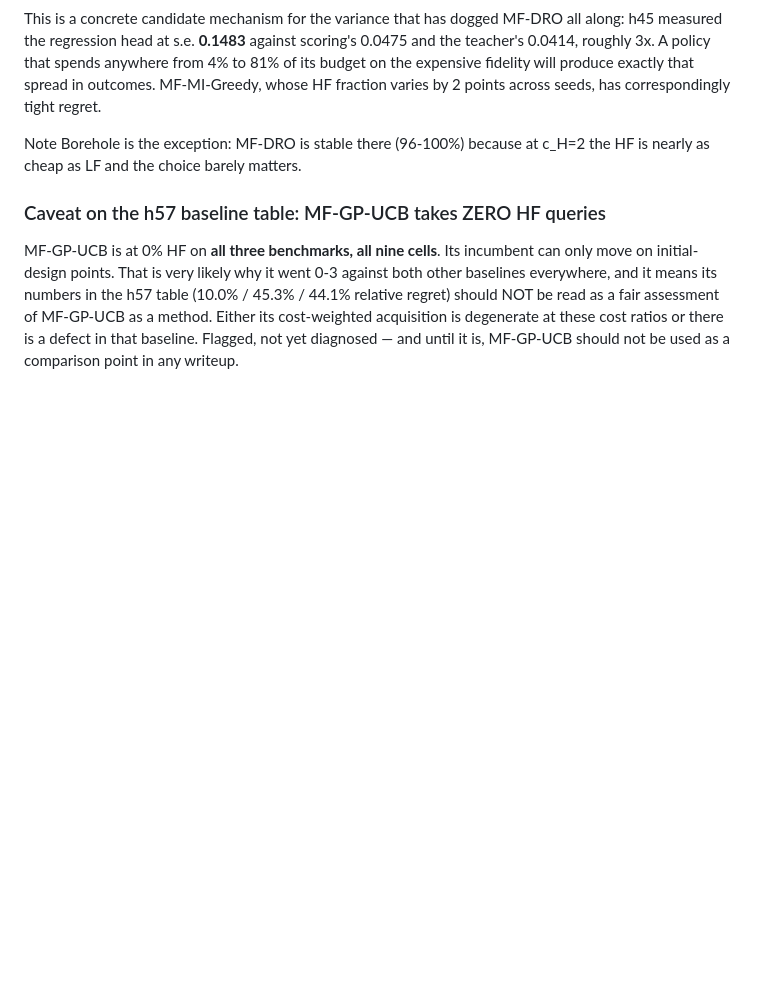
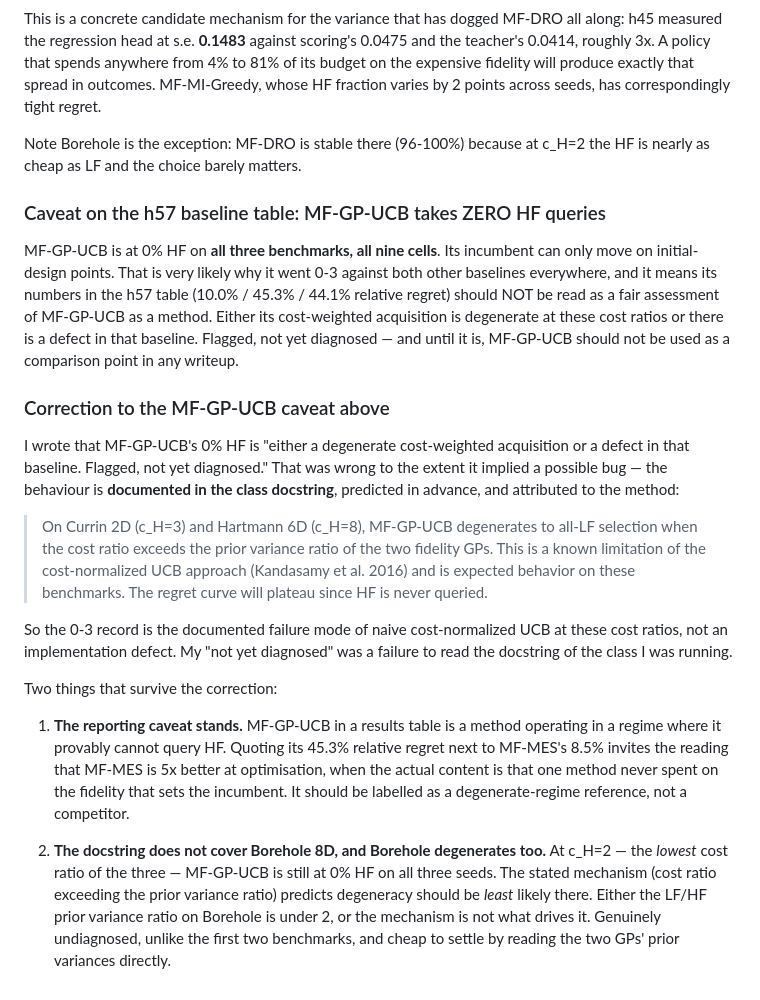
Before and after one commit to ShrkingXX/MF-DRO, a Markdown page: findings.md, the part around the change. Drawn GitHub-style; blank space fills up the shorter version.

Commit message:
research(results): correct the MF-GP-UCB caveat -- documented, not a defect
I flagged MF-GP-UCB's 0% HF as "either degenerate or a defect... not yet
diagnosed". The class docstring predicts it explicitly: cost-normalized UCB
degenerates to all-LF when the cost ratio exceeds the prior variance ratio of
the two fidelity GPs (Kandasamy et al. 2016), stated for Currin (c_H=3) and
Hartmann (c_H=8), with "the regret curve will plateau since HF is never
queried". My "not yet diagnosed" was a failure to read the docstring of the
class I was running.

Two points survive:

1. The REPORTING caveat stands. Quoting MF-GP-UCB's 45.3% relative regret beside
   MF-MES's 8.5% invites reading it as a 5x optimisation gap when the content is
   that one method never spends on the fidelity that sets the incumbent. Label
   it a degenerate-regime reference, not a competitor.

2. The docstring covers Currin and Hartmann only, and Borehole degenerates too --
   at c_H=2, the LOWEST ratio of the three, where the stated mechanism predicts
   degeneracy is LEAST likely. Either Borehole's LF/HF prior variance ratio is
   under 2 or the mechanism is not what drives it. That one is genuinely
   undiagnosed and cheap to settle.

Co-Authored-By: Claude Opus 5 <noreply@anthropic.com>

```diff
--- a/findings.md
+++ b/findings.md
@@ -829,3 +829,37 @@ assessment of MF-GP-UCB as a method. Either its cost-weighted acquisition is
 degenerate at these cost ratios or there is a defect in that baseline. Flagged,
 not yet diagnosed — and until it is, MF-GP-UCB should not be used as a
 comparison point in any writeup.
+
+### Correction to the MF-GP-UCB caveat above
+
+I wrote that MF-GP-UCB's 0% HF is "either a degenerate cost-weighted acquisition
+or a defect in that baseline. Flagged, not yet diagnosed." That was wrong to the
+extent it implied a possible bug — the behaviour is **documented in the class
+docstring**, predicted in advance, and attributed to the method:
+
+> On Currin 2D (c_H=3) and Hartmann 6D (c_H=8), MF-GP-UCB degenerates to all-LF
+> selection when the cost ratio exceeds the prior variance ratio of the two
+> fidelity GPs. This is a known limitation of the cost-normalized UCB approach
+> (Kandasamy et al. 2016) and is expected behavior on these benchmarks. The
+> regret curve will plateau since HF is never queried.
+
+So the 0-3 record is the documented failure mode of naive cost-normalized UCB at
+these cost ratios, not an implementation defect. My "not yet diagnosed" was a
+failure to read the docstring of the class I was running.
+
+Two things that survive the correction:
+
+1. **The reporting caveat stands.** MF-GP-UCB in a results table is a method
+   operating in a regime where it provably cannot query HF. Quoting its 45.3%
+   relative regret next to MF-MES's 8.5% invites the reading that MF-MES is 5x
+   better at optimisation, when the actual content is that one method never
+   spent on the fidelity that sets the incumbent. It should be labelled as a
+   degenerate-regime reference, not a competitor.
+
+2. **The docstring does not cover Borehole 8D, and Borehole degenerates too.**
+   At c_H=2 — the *lowest* cost ratio of the three — MF-GP-UCB is still at 0% HF
+   on all three seeds. The stated mechanism (cost ratio exceeding the prior
+   variance ratio) predicts degeneracy should be *least* likely there. Either
+   the LF/HF prior variance ratio on Borehole is under 2, or the mechanism is
+   not what drives it. Genuinely undiagnosed, unlike the first two benchmarks,
+   and cheap to settle by reading the two GPs' prior variances directly.
```
